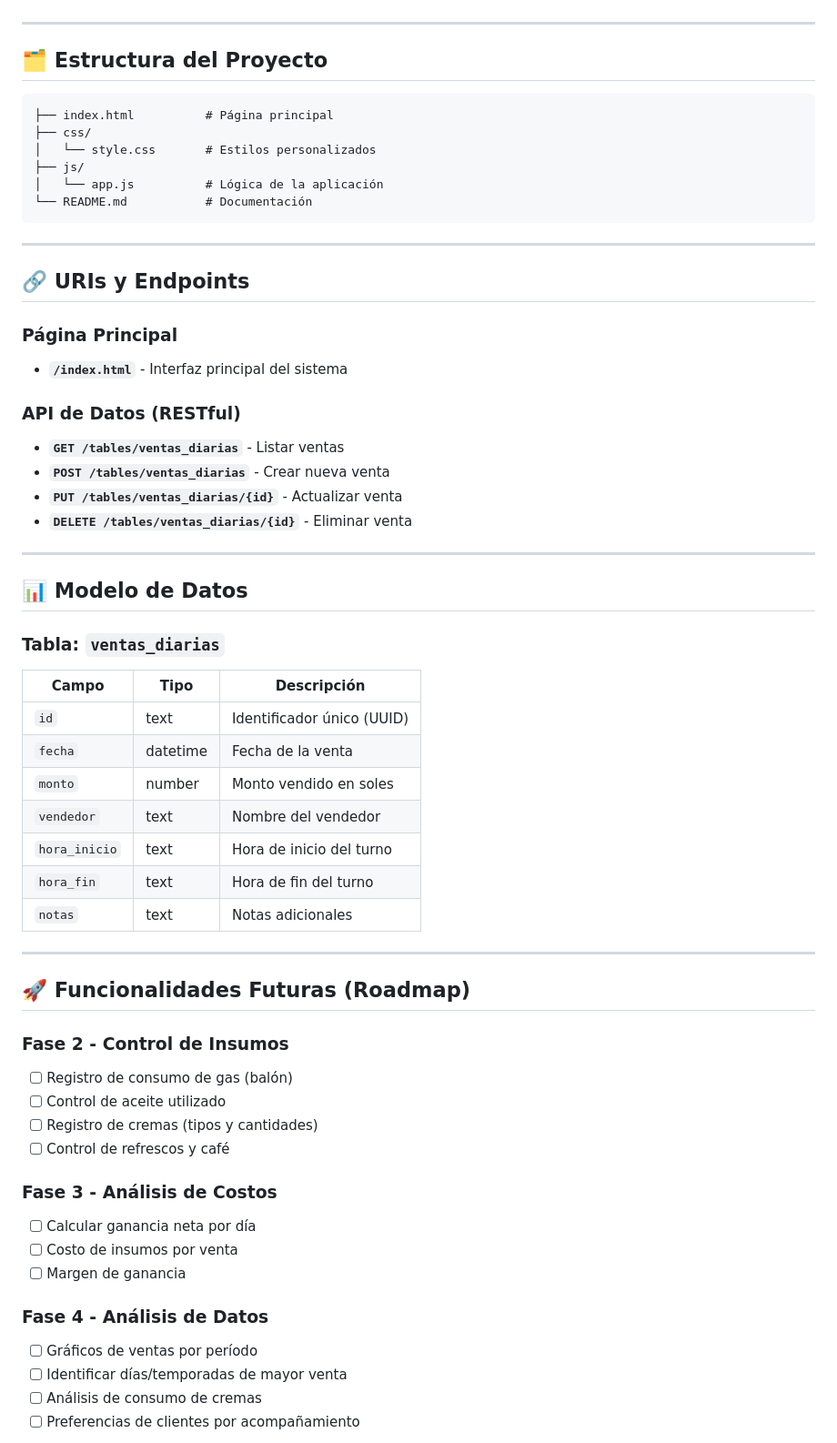
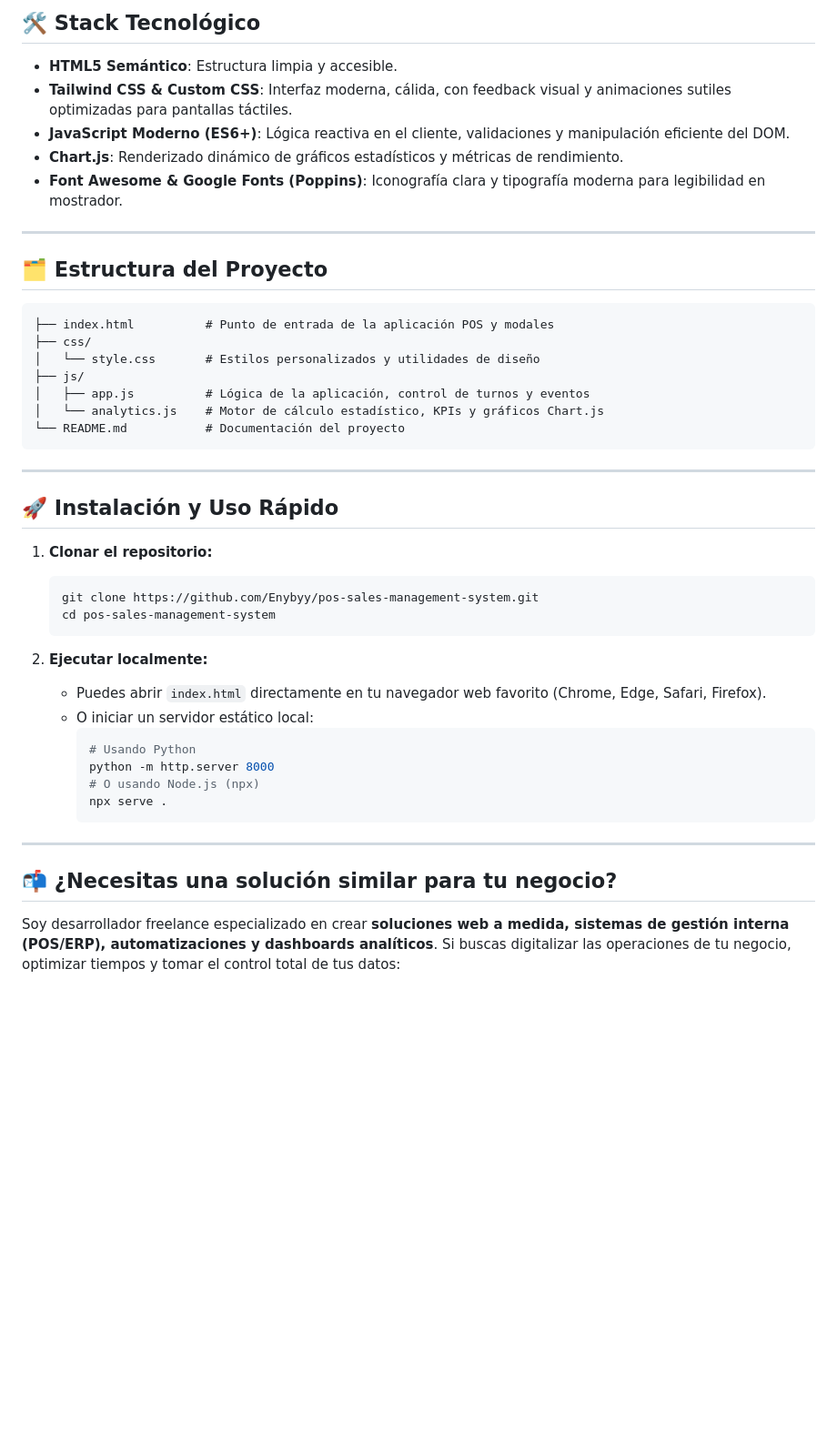
Before and after one commit to Enybyy/pos-sales-management-system, a Markdown page: README.md, the part around one of its changes. Shown at 91% size. Rendered like a GitHub page; blank space fills up the shorter version.

Commit message:
docs: actualizar README profesional orientado a soluciones freelance

````diff
--- a/README.md
+++ b/README.md
@@ -40,64 +56,48 @@ El sistema está diseñado para ser **escalable**, permitiendo agregar funcional
+## 🛠️ Stack Tecnológico
+
+- **HTML5 Semántico**: Estructura limpia y accesible.
+- **Tailwind CSS & Custom CSS**: Interfaz moderna, cálida, con feedback visual y animaciones sutiles optimizadas para pantallas táctiles.
+- **JavaScript Moderno (ES6+)**: Lógica reactiva en el cliente, validaciones y manipulación eficiente del DOM.
+- **Chart.js**: Renderizado dinámico de gráficos estadísticos y métricas de rendimiento.
+- **Font Awesome & Google Fonts (Poppins)**: Iconografía clara y tipografía moderna para legibilidad en mostrador.
 
 ---
 
 ## 🗂️ Estructura del Proyecto
 
-```
-├── index.html          # Página principal
+```text
+├── index.html          # Punto de entrada de la aplicación POS y modales
 ├── css/
-│   └── style.css       # Estilos personalizados
+│   └── style.css       # Estilos personalizados y utilidades de diseño
 ├── js/
-│   └── app.js          # Lógica de la aplicación
-└── README.md           # Documentación
+│   ├── app.js          # Lógica de la aplicación, control de turnos y eventos
+│   └── analytics.js    # Motor de cálculo estadístico, KPIs y gráficos Chart.js
+└── README.md           # Documentación del proyecto
 ```
 
 ---
 
-## 🔗 URIs y Endpoints
+## 🚀 Instalación y Uso Rápido
 
-### Página Principal
-- **`/index.html`** - Interfaz principal del sistema
+1. **Clonar el repositorio:**
+   ```bash
+   git clone https://github.com/Enybyy/pos-sales-management-system.git
+   cd pos-sales-management-system
+   ```
 
-### API de Datos (RESTful)
-- **`GET /tables/ventas_diarias`** - Listar ventas
-- **`POST /tables/ventas_diarias`** - Crear nueva venta
-- **`PUT /tables/ventas_diarias/{id}`** - Actualizar venta
-- **`DELETE /tables/ventas_diarias/{id}`** - Eliminar venta
+2. **Ejecutar localmente:**
+   - Puedes abrir `index.html` directamente en tu navegador web favorito (Chrome, Edge, Safari, Firefox).
+   - O iniciar un servidor estático local:
+     ```bash
+     # Usando Python
+     python -m http.server 8000
+     # O usando Node.js (npx)
+     npx serve .
+     ```
 
 ---
 
-## 📊 Modelo de Datos
+## 📬 ¿Necesitas una solución similar para tu negocio?
 
-### Tabla: `ventas_diarias`
+Soy desarrollador freelance especializado en crear **soluciones web a medida, sistemas de gestión interna (POS/ERP), automatizaciones y dashboards analíticos**. Si buscas digitalizar las operaciones de tu negocio, optimizar tiempos y tomar el control total de tus datos:
 
-| Campo | Tipo | Descripción |
-|-------|------|-------------|
-| `id` | text | Identificador único (UUID) |
-| `fecha` | datetime | Fecha de la venta |
-| `monto` | number | Monto vendido en soles |
-| `vendedor` | text | Nombre del vendedor |
-| `hora_inicio` | text | Hora de inicio del turno |
-| `hora_fin` | text | Hora de fin del turno |
-| `notas` | text | Notas adicionales |
-
----
-
-## 🚀 Funcionalidades Futuras (Roadmap)
-
-### Fase 2 - Control de Insumos
-- [ ] Registro de consumo de gas (balón)
-- [ ] Control de aceite utilizado
-- [ ] Registro de cremas (tipos y cantidades)
-- [ ] Control de refrescos y café
-
-### Fase 3 - Análisis de Costos
-- [ ] Calcular ganancia neta por día
-- [ ] Costo de insumos por venta
-- [ ] Margen de ganancia
-
-### Fase 4 - Análisis de Datos
-- [ ] Gráficos de ventas por período
-- [ ] Identificar días/temporadas de mayor venta
-- [ ] Análisis de consumo de cremas
-- [ ] Preferencias de clientes por acompañamiento
-
````
Also changed, not shown: other parts of README.md (+50 -94 lines).
